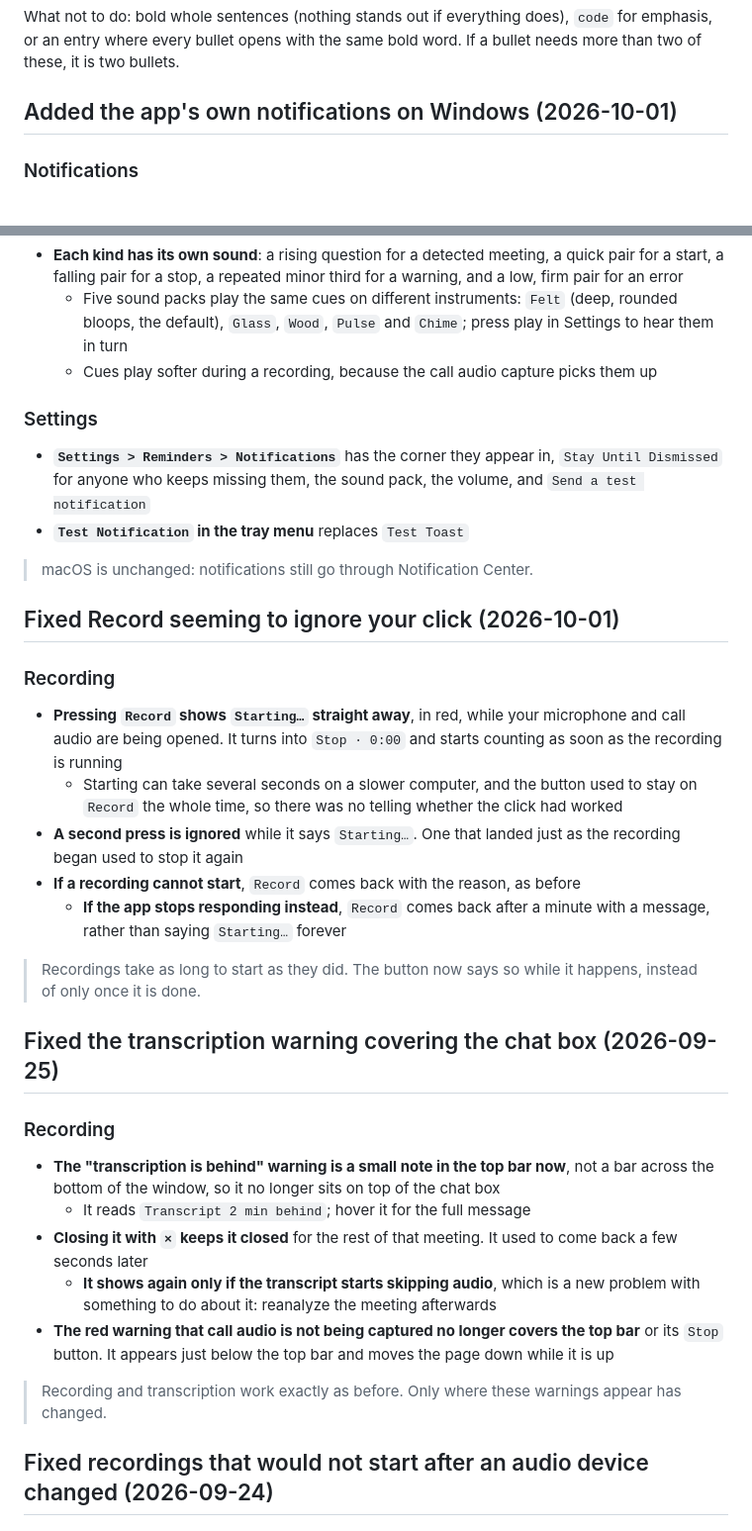
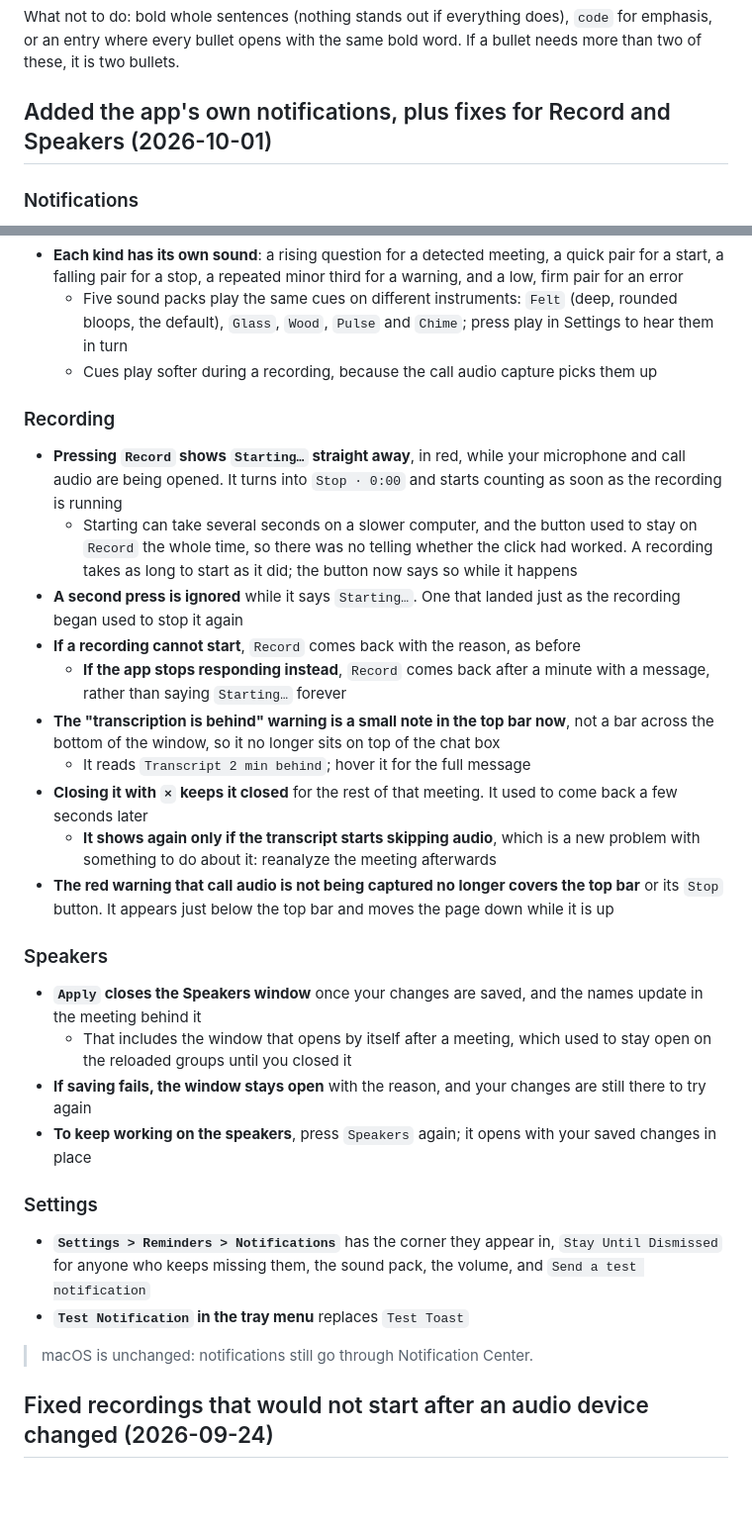
Before and after one commit to TyLaneTech/Meeting-Assistant, a Markdown page: CHANGELOG.md, 2 parts joined by grey strips. Shown at 99% size. Rendered like a GitHub page; blank space fills up the shorter version.

Commit message:
Merged this update's changelog entries into one
The What's new card shows only the newest entry, so with four new entries in
one push, users would have seen the notifications and nothing about the
Record button, the Speakers window or the moved warnings unless they opened
the Changelog tab. The four (including the 2026-09-25 one, which never
shipped) are now one entry dated 2026-10-01 with Notifications, Recording,
Speakers and Settings sections. The Record and warnings notes are folded
into bullets, since an entry carries at most one note, and the macOS note
stays.

```diff
--- a/CHANGELOG.md
+++ b/CHANGELOG.md
@@ -45,7 +45,7 @@ What not to do: bold whole sentences (nothing stands out if everything does),
 word. If a bullet needs more than two of these, it is two bullets.
 
 
-## Added the app's own notifications on Windows (2026-10-01)
+## Added the app's own notifications, plus fixes for Record and Speakers (2026-10-01)
 
 ### Notifications
 
@@ -70,39 +70,19 @@ word. If a bullet needs more than two of these, it is two bullets.
     hear them in turn
   - Cues play softer during a recording, because the call audio capture picks them up
 
-### Settings
-
-- **`Settings > Reminders > Notifications`** has the corner they appear in, `Stay Until
-  Dismissed` for anyone who keeps missing them, the sound pack, the volume, and `Send a
-  test notification`
-- **`Test Notification` in the tray menu** replaces `Test Toast`
-
-> macOS is unchanged: notifications still go through Notification Center.
-
-
-## Fixed Record seeming to ignore your click (2026-10-01)
-
 ### Recording
 
 - **Pressing `Record` shows `Starting…` straight away**, in red, while your microphone
   and call audio are being opened. It turns into `Stop · 0:00` and starts counting as
   soon as the recording is running
   - Starting can take several seconds on a slower computer, and the button used to stay
-    on `Record` the whole time, so there was no telling whether the click had worked
+    on `Record` the whole time, so there was no telling whether the click had worked.
+    A recording takes as long to start as it did; the button now says so while it happens
 - **A second press is ignored** while it says `Starting…`. One that landed just as the
   recording began used to stop it again
 - **If a recording cannot start**, `Record` comes back with the reason, as before
   - **If the app stops responding instead**, `Record` comes back after a minute with a
     message, rather than saying `Starting…` forever
-
-> Recordings take as long to start as they did. The button now says so while it
-> happens, instead of only once it is done.
-
-
-## Fixed the transcription warning covering the chat box (2026-09-25)
-
-### Recording
-
 - **The "transcription is behind" warning is a small note in the top bar now**, not a
   bar across the bottom of the window, so it no longer sits on top of the chat box
   - It reads `Transcript 2 min behind`; hover it for the full message
@@ -114,8 +94,25 @@ word. If a bullet needs more than two of these, it is two bullets.
   bar** or its `Stop` button. It appears just below the top bar and moves the page down
   while it is up
 
-> Recording and transcription work exactly as before. Only where these warnings appear
-> has changed.
+### Speakers
+
+- **`Apply` closes the Speakers window** once your changes are saved, and the names
+  update in the meeting behind it
+  - That includes the window that opens by itself after a meeting, which used to stay
+    open on the reloaded groups until you closed it
+- **If saving fails, the window stays open** with the reason, and your changes are still
+  there to try again
+- **To keep working on the speakers**, press `Speakers` again; it opens with your saved
+  changes in place
+
+### Settings
+
+- **`Settings > Reminders > Notifications`** has the corner they appear in, `Stay Until
+  Dismissed` for anyone who keeps missing them, the sound pack, the volume, and `Send a
+  test notification`
+- **`Test Notification` in the tray menu** replaces `Test Toast`
+
+> macOS is unchanged: notifications still go through Notification Center.
 
 
 ## Fixed recordings that would not start after an audio device changed (2026-09-24)
```
